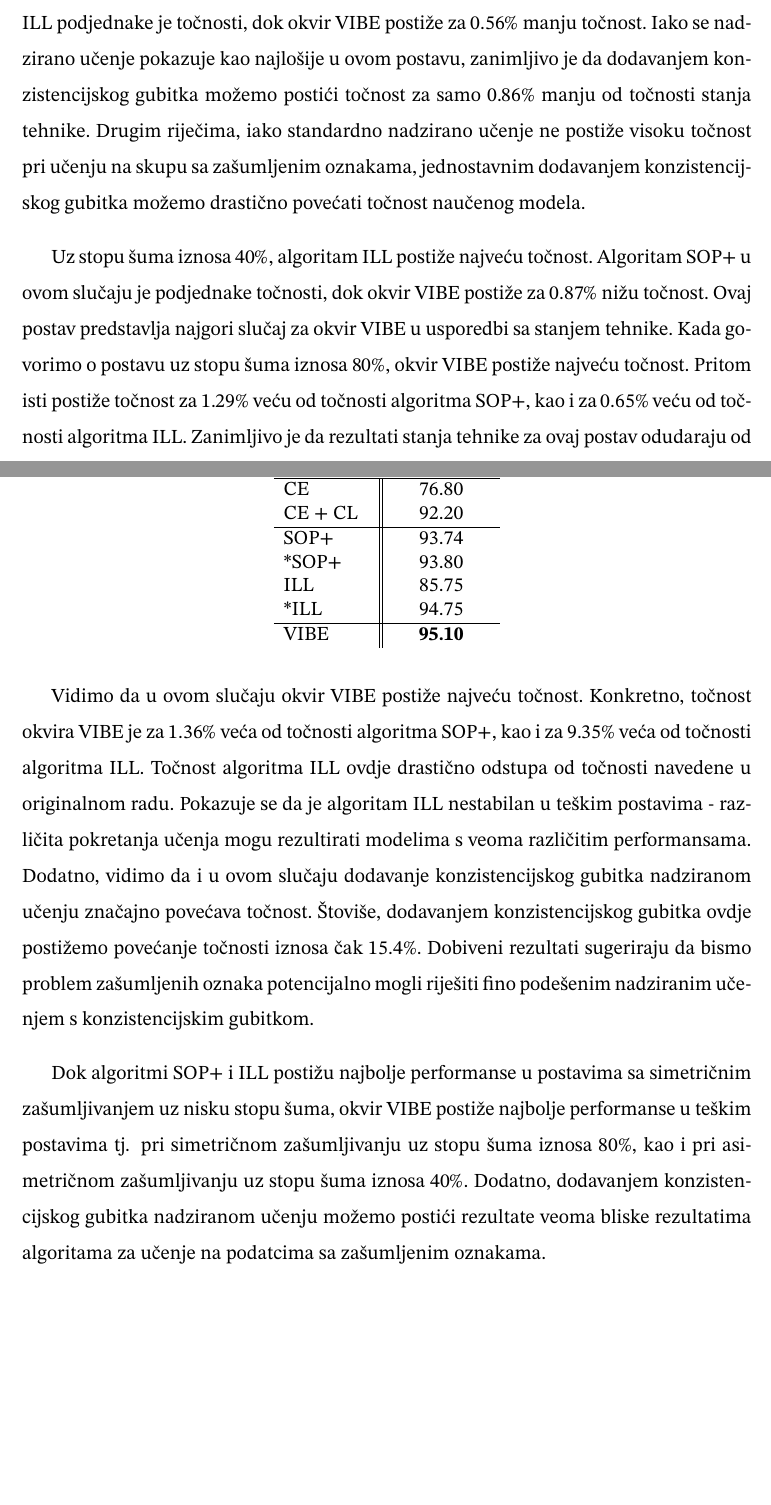
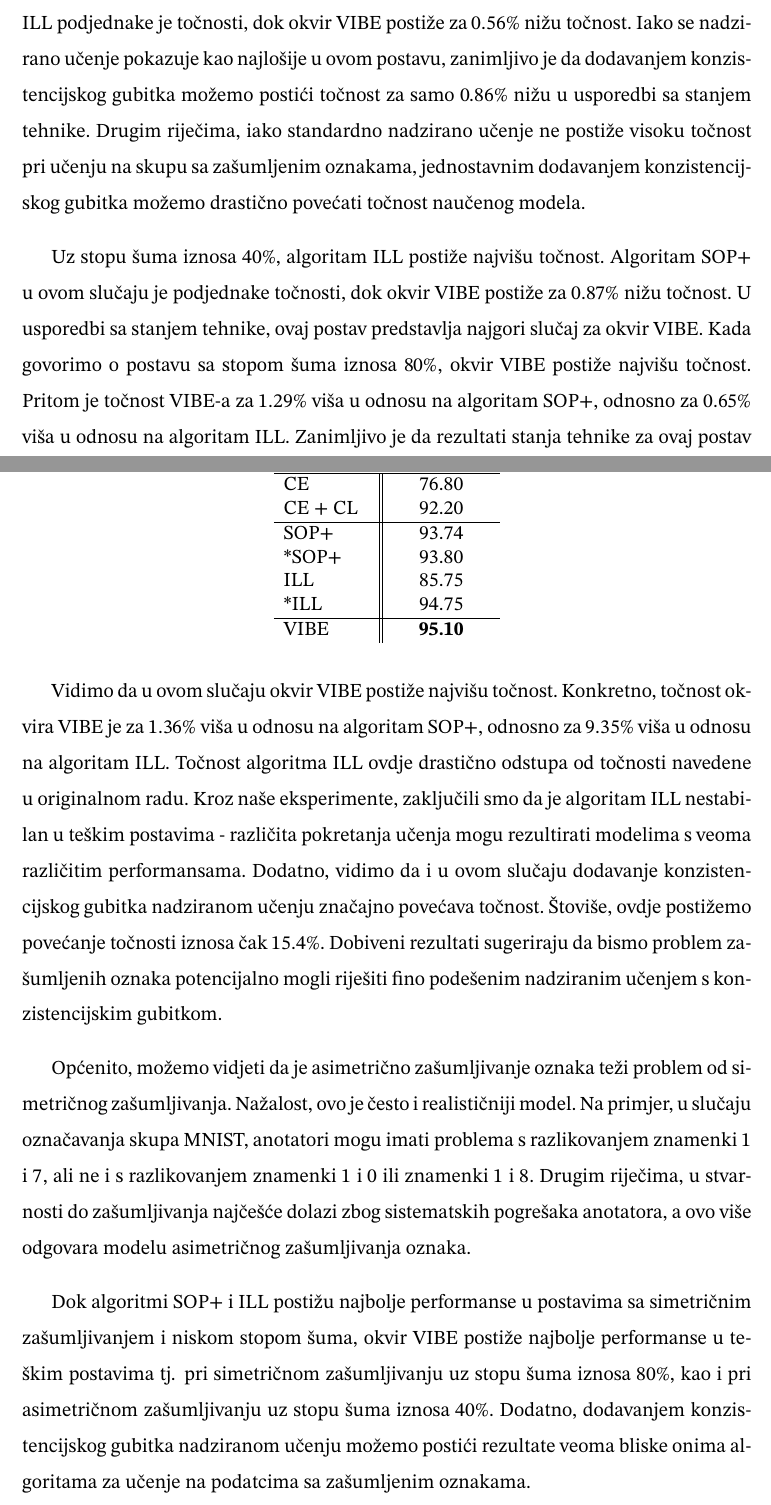
Before and after one commit to DomJamb/Diplomski-Rad-Doku, a LaTeX thesis (diplomski_rad.tex): two parts of pages 63 and 64 of 74 before the commit and two parts of pages 63 and 64 of 75 after it, joined at a grey line, cut so that both start at the same text, the shorter picture padded with empty space. Compiled offline with pdfLaTeX.

Commit message:
change style

```diff
--- a/diplomski_rad.tex
+++ b/diplomski_rad.tex
@@ -1537,13 +1537,13 @@ Vrijednosti preuzete iz originalnih radova nisu uzete u obzir pri označavanju n
   \end{tabular}
 \end{table}
 
-Vidimo da za različite stope šuma različiti algoritmi postižu najveću točnost.\
-Konkretno, uz stopu šuma iznosa $20\%$, algoritam SOP+ postiže najveću točnost.\ Algoritam ILL podjednake je točnosti, dok okvir VIBE postiže za $0.56\%$ manju točnost.\
-Iako se nadzirano učenje pokazuje kao najlošije u ovom postavu, zanimljivo je da dodavanjem konzistencijskog gubitka možemo postići točnost za samo $0.86\%$ manju od točnosti stanja tehnike.\
+Vidimo da za različite stope šuma različiti algoritmi postižu najvišu točnost.\
+Konkretno, uz stopu šuma iznosa $20\%$, algoritam SOP+ postiže najvišu točnost.\ Algoritam ILL podjednake je točnosti, dok okvir VIBE postiže za $0.56\%$ nižu točnost.\
+Iako se nadzirano učenje pokazuje kao najlošije u ovom postavu, zanimljivo je da dodavanjem konzistencijskog gubitka možemo postići točnost za samo $0.86\%$ nižu u usporedbi sa stanjem tehnike.\
 Drugim riječima, iako standardno nadzirano učenje ne postiže visoku točnost pri učenju na skupu sa zašumljenim oznakama, jednostavnim dodavanjem konzistencijskog gubitka možemo drastično povećati točnost naučenog modela.\
 
-Uz stopu šuma iznosa $40\%$, algoritam ILL postiže najveću točnost.\ Algoritam SOP+ u ovom slučaju je podjednake točnosti, dok okvir VIBE postiže za $0.87\%$ nižu točnost.\ Ovaj postav predstavlja najgori slučaj za okvir VIBE u usporedbi sa stanjem tehnike.\
-Kada govorimo o postavu uz stopu šuma iznosa $80\%$, okvir VIBE postiže najveću točnost.\ Pritom isti postiže točnost za $1.29\%$ veću od točnosti algoritma SOP+, kao i za $0.65\%$ veću od točnosti algoritma ILL.\
+Uz stopu šuma iznosa $40\%$, algoritam ILL postiže najvišu točnost.\ Algoritam SOP+ u ovom slučaju je podjednake točnosti, dok okvir VIBE postiže za $0.87\%$ nižu točnost.\ U usporedbi sa stanjem tehnike, ovaj postav predstavlja najgori slučaj za okvir VIBE.\
+Kada govorimo o postavu sa stopom šuma iznosa $80\%$, okvir VIBE postiže najvišu točnost.\ Pritom je točnost VIBE-a za $1.29\%$ viša u odnosu na algoritam SOP+, odnosno za $0.65\%$ viša u odnosu na algoritam ILL.\
 Zanimljivo je da rezultati stanja tehnike za ovaj postav odudaraju od rezultata iz originalnih radova za $0.89\%$ u slučaju algoritma SOP+, odnosno za $0.56\%$ u slučaju algoritma ILL.\
 
 Uočimo da povećanjem stope šuma s $20\%$ na $80\%$ kod okvira VIBE gubimo samo $1.3\%$ točnosti, dok kod algoritama SOP+ te ILL gubimo $3.15\%$ odnosno $2.47\%$ točnosti.\
@@ -1572,13 +1572,17 @@ Stupac \textit{Točnost [\%]} predstavlja točnost naučenog modela na čistom s
   \end{tabular}
 \end{table}
 
-Vidimo da u ovom slučaju okvir VIBE postiže najveću točnost.\ Konkretno, točnost okvira VIBE je za $1.36\%$ veća od točnosti algoritma SOP+, kao i za $9.35\%$ veća od točnosti algoritma ILL.\
-Točnost algoritma ILL ovdje drastično odstupa od točnosti navedene u originalnom radu.\ Pokazuje se da je algoritam ILL nestabilan u teškim postavima - različita pokretanja učenja mogu rezultirati modelima s veoma različitim performansama.\
-Dodatno, vidimo da i u ovom slučaju dodavanje konzistencijskog gubitka nadziranom učenju značajno povećava točnost.\ Štoviše, dodavanjem konzistencijskog gubitka ovdje postižemo povećanje točnosti iznosa čak $15.4\%$.\
+Vidimo da u ovom slučaju okvir VIBE postiže najvišu točnost.\ Konkretno, točnost okvira VIBE je za $1.36\%$ viša u odnosu na algoritam SOP+, odnosno za $9.35\%$ viša u odnosu na algoritam ILL.\
+Točnost algoritma ILL ovdje drastično odstupa od točnosti navedene u originalnom radu.\ Kroz naše eksperimente, zaključili smo da je algoritam ILL nestabilan u teškim postavima - različita pokretanja učenja mogu rezultirati modelima s veoma različitim performansama.\
+Dodatno, vidimo da i u ovom slučaju dodavanje konzistencijskog gubitka nadziranom učenju značajno povećava točnost.\ Štoviše, ovdje postižemo povećanje točnosti iznosa čak $15.4\%$.\
 Dobiveni rezultati sugeriraju da bismo problem zašumljenih oznaka potencijalno mogli riješiti fino podešenim nadziranim učenjem s konzistencijskim gubitkom.\
 
-Dok algoritmi SOP+ i ILL postižu najbolje performanse u postavima sa simetričnim zašumljivanjem uz nisku stopu šuma, okvir VIBE postiže najbolje performanse u teškim postavima tj. pri simetričnom zašumljivanju uz stopu šuma iznosa $80\%$, kao i pri asimetričnom zašumljivanju uz stopu šuma iznosa $40\%$.\
-Dodatno, dodavanjem konzistencijskog gubitka nadziranom učenju možemo postići rezultate veoma bliske rezultatima algoritama za učenje na podatcima sa zašumljenim oznakama.\
+Općenito, možemo vidjeti da je asimetrično zašumljivanje oznaka teži problem od simetričnog zašumljivanja.\
+Nažalost, ovo je često i realističniji model.\ Na primjer, u slučaju označavanja skupa MNIST, anotatori mogu imati problema s razlikovanjem znamenki $1$ i $7$, ali ne i s razlikovanjem znamenki $1$ i $0$ ili znamenki $1$ i $8$.\
+Drugim riječima, u stvarnosti do zašumljivanja najčešće dolazi zbog sistematskih pogrešaka anotatora, a ovo više odgovara modelu asimetričnog zašumljivanja oznaka.\
+
+Dok algoritmi SOP+ i ILL postižu najbolje performanse u postavima sa simetričnim zašumljivanjem i niskom stopom šuma, okvir VIBE postiže najbolje performanse u teškim postavima tj. pri simetričnom zašumljivanju uz stopu šuma iznosa $80\%$, kao i pri asimetričnom zašumljivanju uz stopu šuma iznosa $40\%$.\
+Dodatno, dodavanjem konzistencijskog gubitka nadziranom učenju možemo postići rezultate veoma bliske onima algoritama za učenje na podatcima sa zašumljenim oznakama.\
 
 \section{Napadi umetanjem stražnjih vrata}
 \label{sek:eksp_napadi}
```
Also changed, not shown: diplomski_rad.pdf, diplomski_rad.tex (10 more changed lines).
